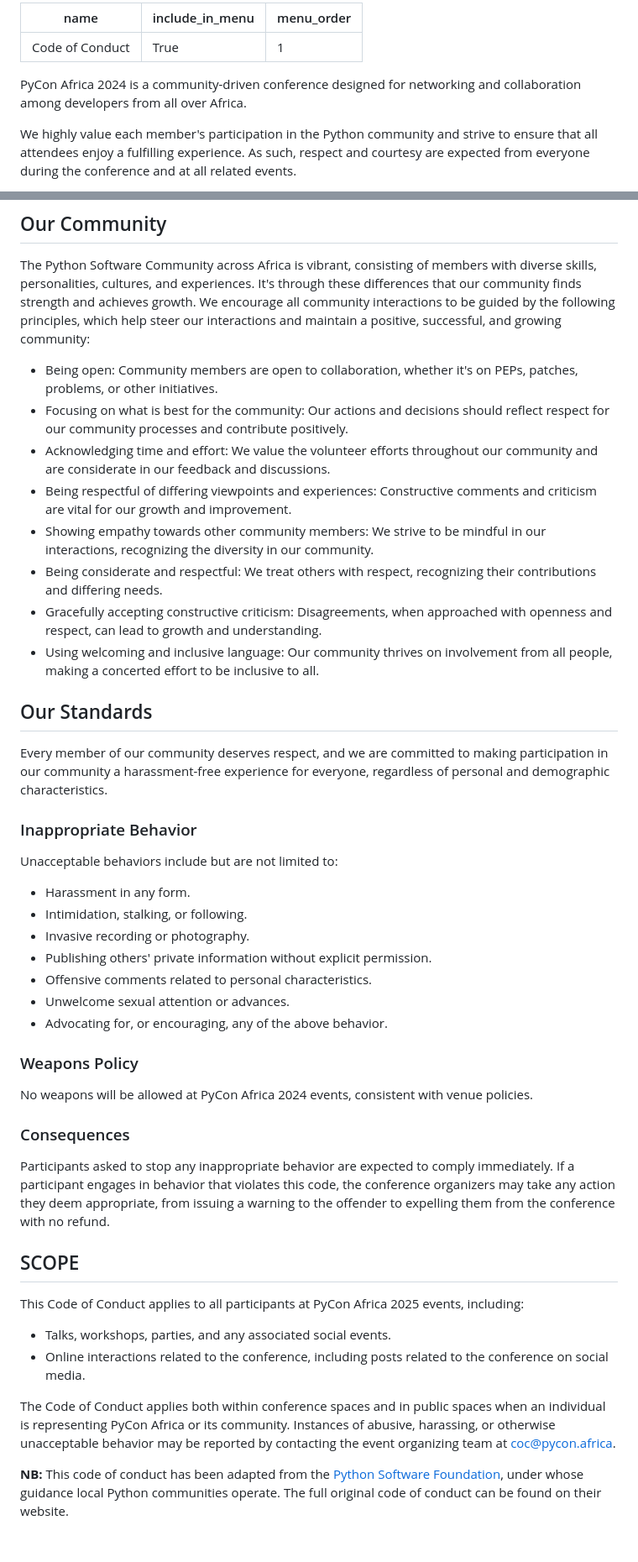
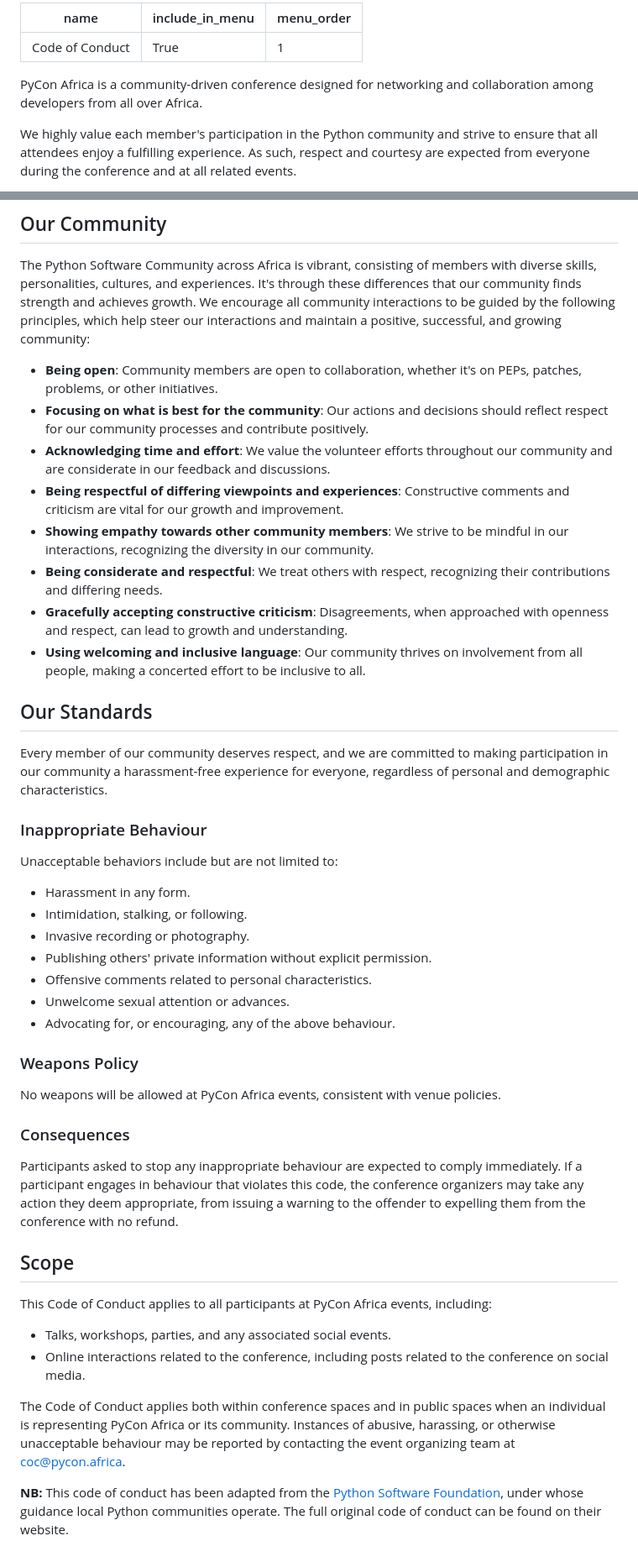
Before and after one commit to PyConZA/pyconza2025, a Markdown page: pages_md/about/code_of_conduct.md, 2 parts joined by grey strips. Shown at 84% size. Rendered like a GitHub page.

Commit message:
code of conduct

```diff
--- a/pages_md/about/code_of_conduct.md
+++ b/pages_md/about/code_of_conduct.md
@@ -4,7 +4,7 @@ include_in_menu: True
 menu_order: 1
 ---
 
-PyCon Africa 2024 is a community-driven conference designed for networking and collaboration among developers from all over Africa.
+PyCon Africa is a community-driven conference designed for networking and collaboration among developers from all over Africa.
 
 We highly value each member's participation in the Python community and strive to ensure that all attendees enjoy a fulfilling experience. As such, respect and courtesy are expected from everyone during the conference and at all related events.
 
@@ -14,20 +14,20 @@ To clarify the expected behaviour, all staff, attendees, speakers, exhibitors, o
 
 The Python Software Community across Africa is vibrant, consisting of members with diverse skills, personalities, cultures, and experiences. It's through these differences that our community finds strength and achieves growth. We encourage all community interactions to be guided by the following principles, which help steer our interactions and maintain a positive, successful, and growing community:
 
-- Being open: Community members are open to collaboration, whether it's on PEPs, patches, problems, or other initiatives.
-- Focusing on what is best for the community: Our actions and decisions should reflect respect for our community processes and contribute positively.
-- Acknowledging time and effort: We value the volunteer efforts throughout our community and are considerate in our feedback and discussions.
-- Being respectful of differing viewpoints and experiences: Constructive comments and criticism are vital for our growth and improvement.
-- Showing empathy towards other community members: We strive to be mindful in our interactions, recognizing the diversity in our community.
-- Being considerate and respectful: We treat others with respect, recognizing their contributions and differing needs.
-- Gracefully accepting constructive criticism: Disagreements, when approached with openness and respect, can lead to growth and understanding.
-- Using welcoming and inclusive language: Our community thrives on involvement from all people, making a concerted effort to be inclusive to all.
+- **Being open**: Community members are open to collaboration, whether it's on PEPs, patches, problems, or other initiatives.
+- **Focusing on what is best for the community**: Our actions and decisions should reflect respect for our community processes and contribute positively.
+- **Acknowledging time and effort**: We value the volunteer efforts throughout our community and are considerate in our feedback and discussions.
+- **Being respectful of differing viewpoints and experiences**: Constructive comments and criticism are vital for our growth and improvement.
+- **Showing empathy towards other community members**: We strive to be mindful in our interactions, recognizing the diversity in our community.
+- **Being considerate and respectful**: We treat others with respect, recognizing their contributions and differing needs.
+- **Gracefully accepting constructive criticism**: Disagreements, when approached with openness and respect, can lead to growth and understanding.
+- **Using welcoming and inclusive language**: Our community thrives on involvement from all people, making a concerted effort to be inclusive to all.
 
 ## Our Standards
 
 Every member of our community deserves respect, and we are committed to making participation in our community a harassment-free experience for everyone, regardless of personal and demographic characteristics.
 
-### Inappropriate Behavior
+### Inappropriate Behaviour
 
 Unacceptable behaviors include but are not limited to:
 
@@ -37,23 +37,23 @@ Unacceptable behaviors include but are not limited to:
 - Publishing others' private information without explicit permission.
 - Offensive comments related to personal characteristics.
 - Unwelcome sexual attention or advances.
-- Advocating for, or encouraging, any of the above behavior.
+- Advocating for, or encouraging, any of the above behaviour.
 
 ### Weapons Policy
 
-No weapons will be allowed at PyCon Africa 2024 events, consistent with venue policies.
+No weapons will be allowed at PyCon Africa events, consistent with venue policies.
 
 ### Consequences
 
-Participants asked to stop any inappropriate behavior are expected to comply immediately. If a participant engages in behavior that violates this code, the conference organizers may take any action they deem appropriate, from issuing a warning to the offender to expelling them from the conference with no refund.
+Participants asked to stop any inappropriate behaviour are expected to comply immediately. If a participant engages in behaviour that violates this code, the conference organizers may take any action they deem appropriate, from issuing a warning to the offender to expelling them from the conference with no refund.
 
-## SCOPE
+## Scope
 
-This Code of Conduct applies to all participants at PyCon Africa 2025 events, including:
+This Code of Conduct applies to all participants at PyCon Africa events, including:
 
 - Talks, workshops, parties, and any associated social events.
 - Online interactions related to the conference, including posts related to the conference on social media.
 
-The Code of Conduct applies both within conference spaces and in public spaces when an individual is representing PyCon Africa or its community. Instances of abusive, harassing, or otherwise unacceptable behavior may be reported by contacting the event organizing team at coc@pycon.africa.
+The Code of Conduct applies both within conference spaces and in public spaces when an individual is representing PyCon Africa or its community. Instances of abusive, harassing, or otherwise unacceptable behaviour may be reported by contacting the event organizing team at coc@pycon.africa.
 
 **NB:** This code of conduct has been adapted from the [Python Software Foundation](https://www.python.org/psf/), under whose guidance local Python communities operate. The full original code of conduct can be found on their website.
```
